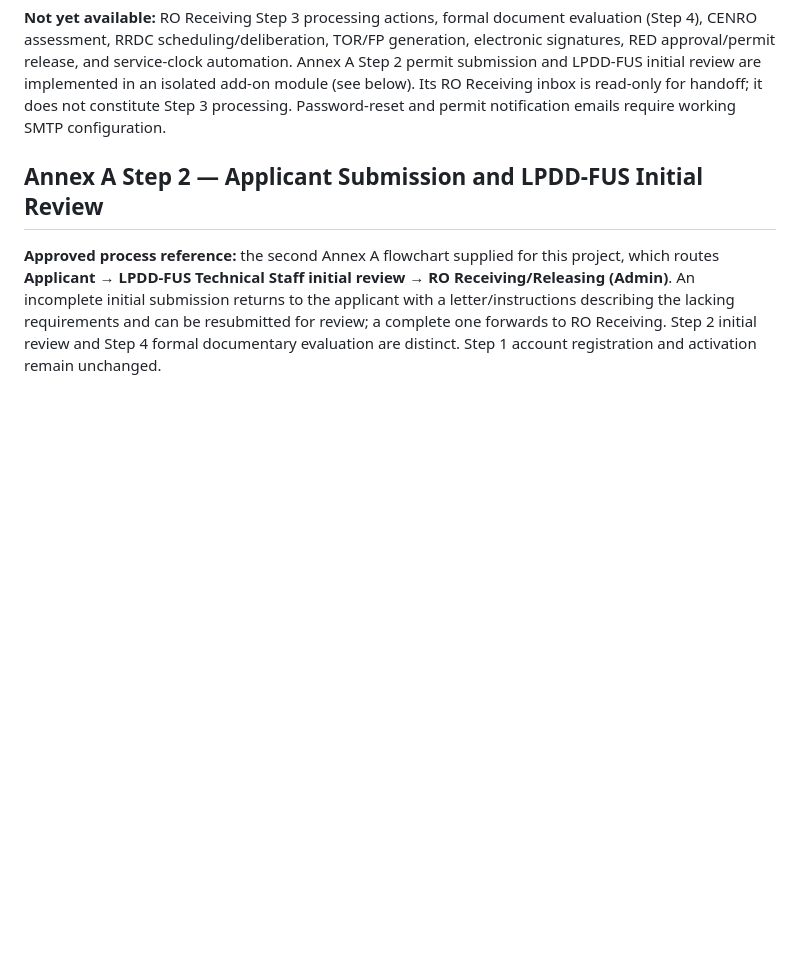
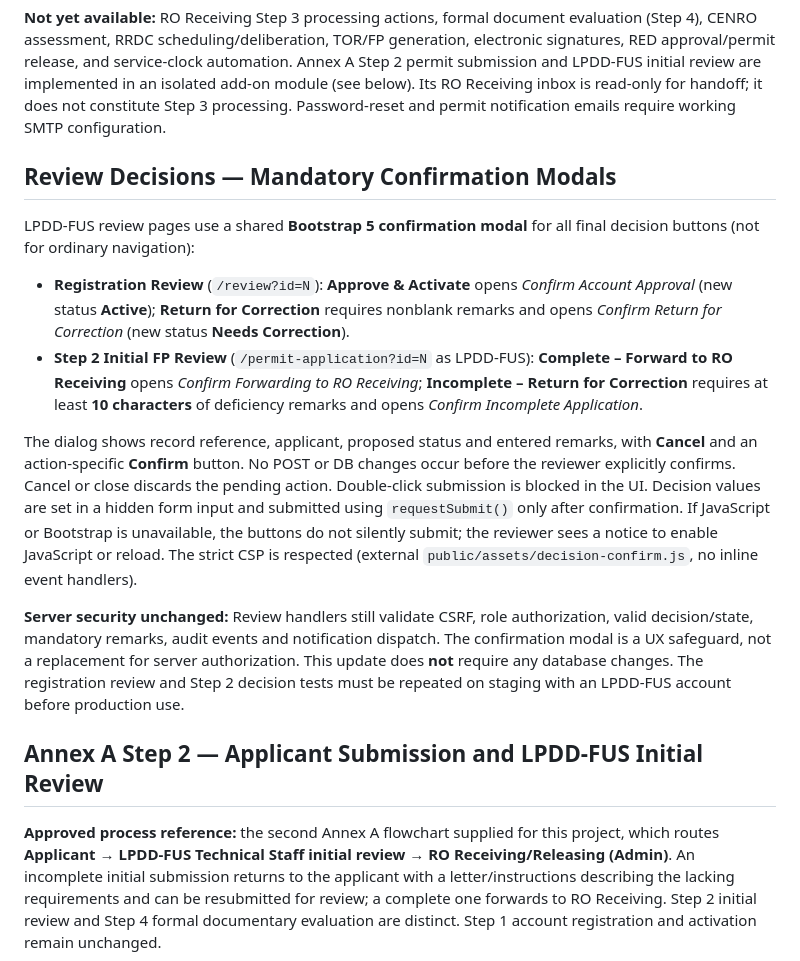
Before and after one commit to FENY2022/denr_fp, a Markdown page: README.md, the part around the change. Drawn GitHub-style; blank space fills up the shorter version.

Commit message:
Document mandatory review confirmation flow, remarks validation and no DB migration

```diff
--- a/README.md
+++ b/README.md
@@ -19,6 +19,17 @@
 - Permission checks on each protected route; Bootstrap 5 responsive UI.
 
 **Not yet available:** RO Receiving Step 3 processing actions, formal document evaluation (Step 4), CENRO assessment, RRDC scheduling/deliberation, TOR/FP generation, electronic signatures, RED approval/permit release, and service-clock automation. Annex A Step 2 permit submission and LPDD-FUS initial review are implemented in an isolated add-on module (see below). Its RO Receiving inbox is read-only for handoff; it does not constitute Step 3 processing. Password-reset and permit notification emails require working SMTP configuration.
+
+## Review Decisions — Mandatory Confirmation Modals
+
+LPDD-FUS review pages use a shared **Bootstrap 5 confirmation modal** for all final decision buttons (not for ordinary navigation):
+
+- **Registration Review** (`/review?id=N`): **Approve & Activate** opens *Confirm Account Approval* (new status **Active**); **Return for Correction** requires nonblank remarks and opens *Confirm Return for Correction* (new status **Needs Correction**).
+- **Step 2 Initial FP Review** (`/permit-application?id=N` as LPDD-FUS): **Complete – Forward to RO Receiving** opens *Confirm Forwarding to RO Receiving*; **Incomplete – Return for Correction** requires at least **10 characters** of deficiency remarks and opens *Confirm Incomplete Application*.
+
+The dialog shows record reference, applicant, proposed status and entered remarks, with **Cancel** and an action-specific **Confirm** button. No POST or DB changes occur before the reviewer explicitly confirms. Cancel or close discards the pending action. Double-click submission is blocked in the UI. Decision values are set in a hidden form input and submitted using `requestSubmit()` only after confirmation. If JavaScript or Bootstrap is unavailable, the buttons do not silently submit; the reviewer sees a notice to enable JavaScript or reload. The strict CSP is respected (external `public/assets/decision-confirm.js`, no inline event handlers).
+
+**Server security unchanged:** Review handlers still validate CSRF, role authorization, valid decision/state, mandatory remarks, audit events and notification dispatch. The confirmation modal is a UX safeguard, not a replacement for server authorization. This update does **not** require any database changes. The registration review and Step 2 decision tests must be repeated on staging with an LPDD-FUS account before production use.
 
 ## Annex A Step 2 — Applicant Submission and LPDD-FUS Initial Review
 
```
